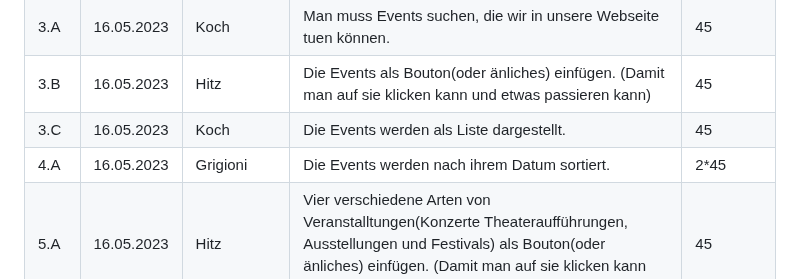
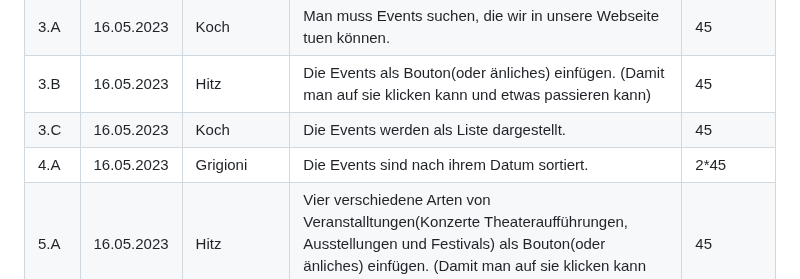
Before and after one commit to TigerL06/LA1600, a Markdown page: Dokumentation.md, the part around the change. Drawn GitHub-style.

```diff
--- a/Dokumentation.md
+++ b/Dokumentation.md
@@ -62,7 +62,7 @@ Use Case Diagramm:
 | 3.A     | 16.05.2023      |     Koch      | Man muss Events suchen, die wir in unsere Webseite tuen können.   | 45           |
 | 3.B   |   16.05.2023       |   Hitz        | Die Events als Bouton(oder änliches) einfügen. (Damit man auf sie klicken kann und etwas passieren kann)    | 45         |
 | 3.C  |     16.05.2023     |    Koch      |Die Events werden als Liste dargestellt.     | 45         |
-| 4.A    |   16.05.2023       |   Grigioni     | Die Events werden nach ihrem Datum sortiert.        |     2*45         |
+| 4.A    |   16.05.2023       |   Grigioni     | Die Events sind nach ihrem Datum sortiert.        |     2*45         |
 | 5.A     |   16.05.2023       |    Hitz       |  Vier verschiedene Arten von Veranstalltungen(Konzerte Theateraufführungen, Ausstellungen und Festivals) als Bouton(oder änliches) einfügen. (Damit man auf sie klicken kann und etwas passieren kann)  |      45         |
 | 5.B    |    23.05.2023      |     Grigioni      |  Wenn man auf eine Veranstalltung klickt, müssen nur noch diese Events von dieser Art von Veranstalltung angezeigt werden.         |      2*45        |
 | 6.A     |   23.05.2023     |     Hitz      |        Wenn man auf ein Event klickt entsteht ein Pop-up.   |     2*45          |
```
